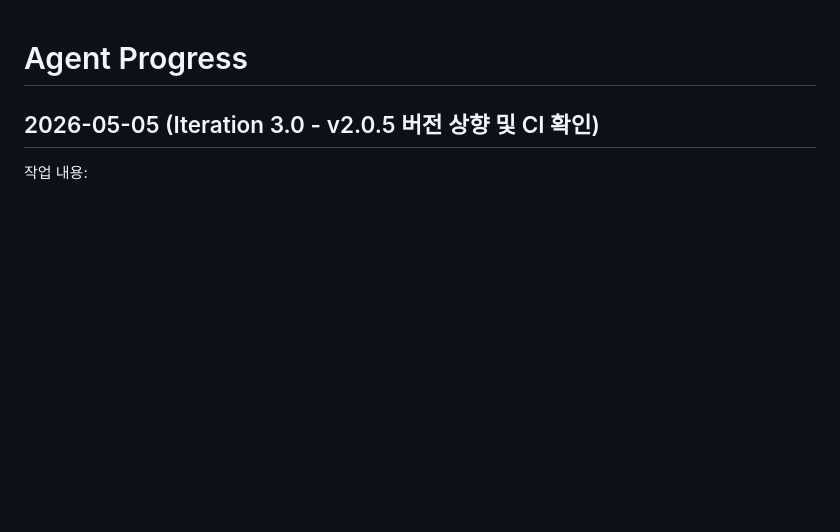
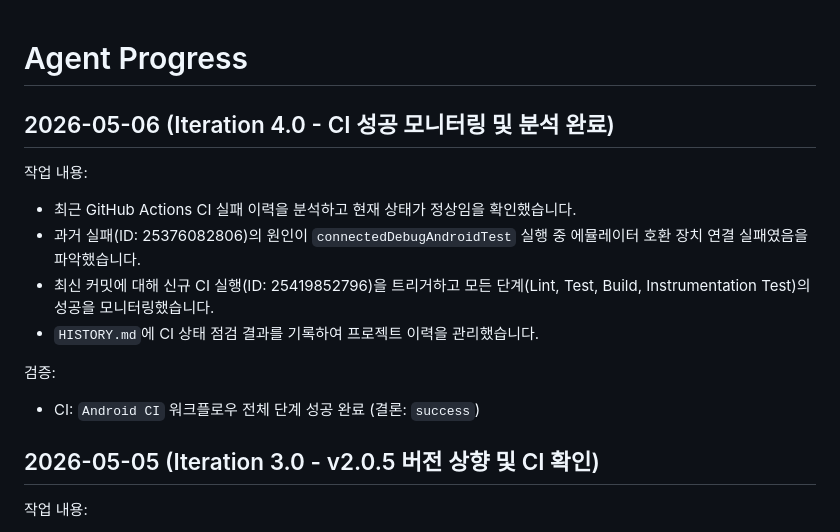
Before and after one commit to jeiel85/markscene-android, a Markdown page: .agent/progress.md, the part around the change. GitHub-like rendering; blank space fills up the shorter version.

Commit message:
docs: CI 성공 모니터링 결과 업데이트

```diff
--- a/.agent/progress.md
+++ b/.agent/progress.md
@@ -1,4 +1,15 @@
 # Agent Progress
+
+## 2026-05-06 (Iteration 4.0 - CI 성공 모니터링 및 분석 완료)
+
+작업 내용:
+- 최근 GitHub Actions CI 실패 이력을 분석하고 현재 상태가 정상임을 확인했습니다.
+- 과거 실패(ID: 25376082806)의 원인이 `connectedDebugAndroidTest` 실행 중 에뮬레이터 호환 장치 연결 실패였음을 파악했습니다.
+- 최신 커밋에 대해 신규 CI 실행(ID: 25419852796)을 트리거하고 모든 단계(Lint, Test, Build, Instrumentation Test)의 성공을 모니터링했습니다.
+- `HISTORY.md`에 CI 상태 점검 결과를 기록하여 프로젝트 이력을 관리했습니다.
+
+검증:
+- CI: `Android CI` 워크플로우 전체 단계 성공 완료 (결론: `success`)
 
 ## 2026-05-05 (Iteration 3.0 - v2.0.5 버전 상향 및 CI 확인)
 
```
